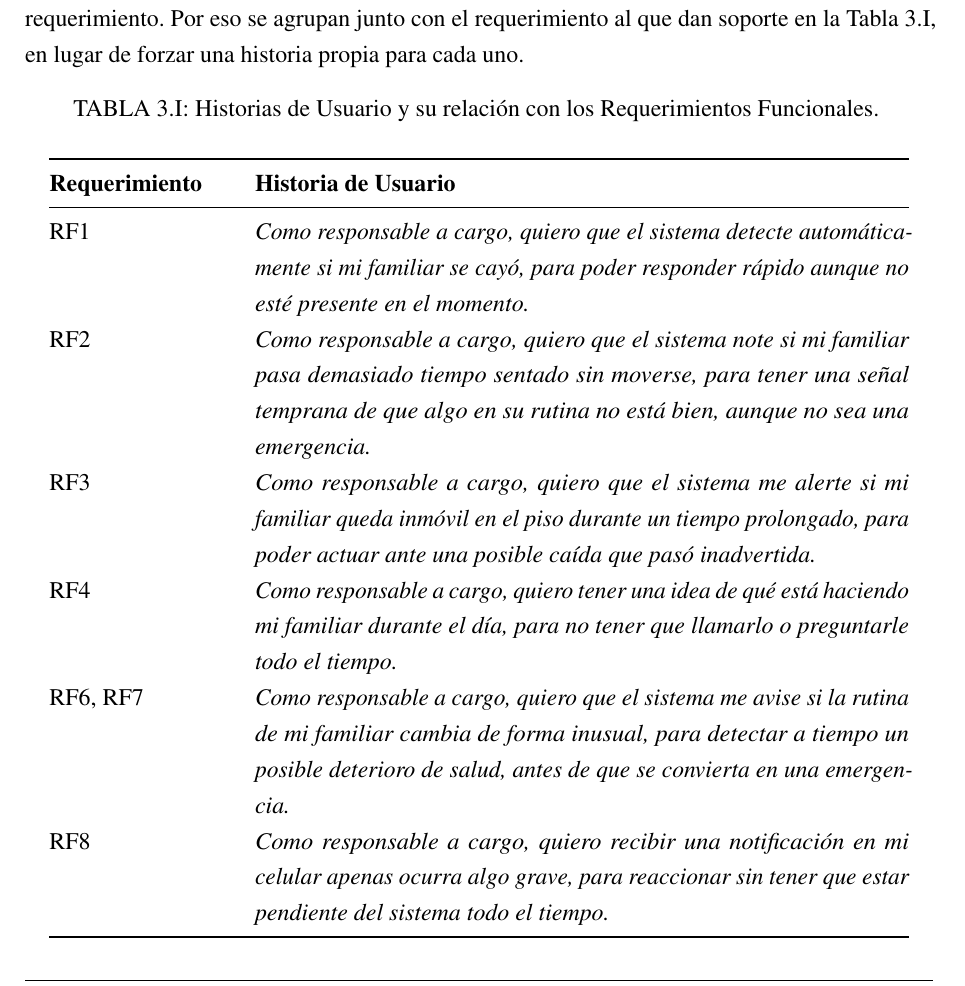
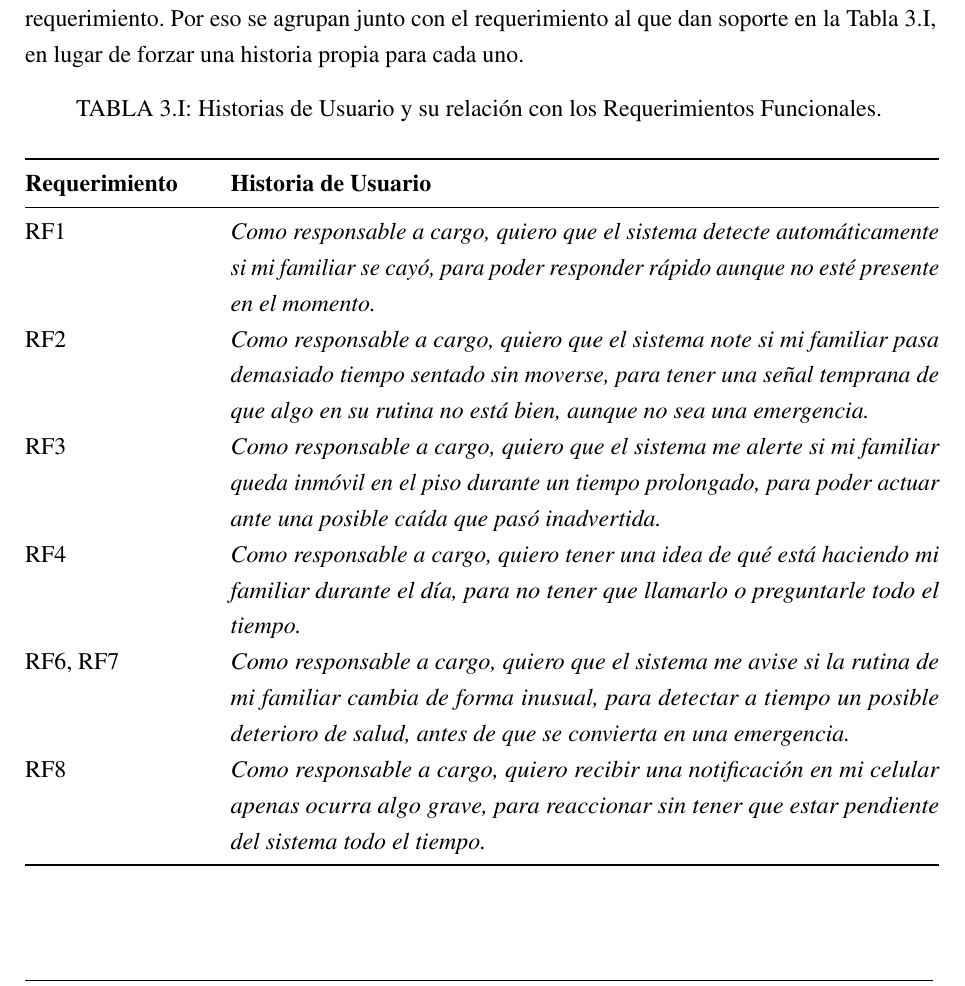
Before and after one commit to Lucasellero/PFI_Ellero_Ferrario, a LaTeX book (main.tex, which reads chapters/chapter03.tex): part of page 34 of 55, cut so that both start at the same text. Compiled offline with pdfLaTeX.

Commit message:
Ensancha la tabla de Historias de Usuario al ancho completo del texto

```diff
--- a/chapters/chapter03.tex
+++ b/chapters/chapter03.tex
@@ -97,7 +97,7 @@ A continuación se detallan los requerimientos no funcionales (RNF) del sistema:
 
 Las historias de usuario expresan los requerimientos funcionales desde la perspectiva del responsable a cargo del adulto mayor, el actor principal identificado en el user research. Dos requerimientos son de naturaleza interna o habilitante: el registro de eventos (RF5) y la construcción de la línea base de comportamiento (RF6) no representan una necesidad que el responsable a cargo exprese de forma directa, sino un mecanismo que sostiene el valor de otro requerimiento. Por eso se agrupan junto con el requerimiento al que dan soporte en la Tabla~\ref{tab:hu}, en lugar de forzar una historia propia para cada uno.
 
-\begin{longtable}{@{}p{0.20\textwidth}p{0.72\textwidth}@{}}
+\begin{longtable}{@{}p{0.20\textwidth}p{0.78\textwidth}@{}}
 \caption{Historias de Usuario y su relación con los Requerimientos Funcionales.}
 \label{tab:hu} \\
 \toprule
```
